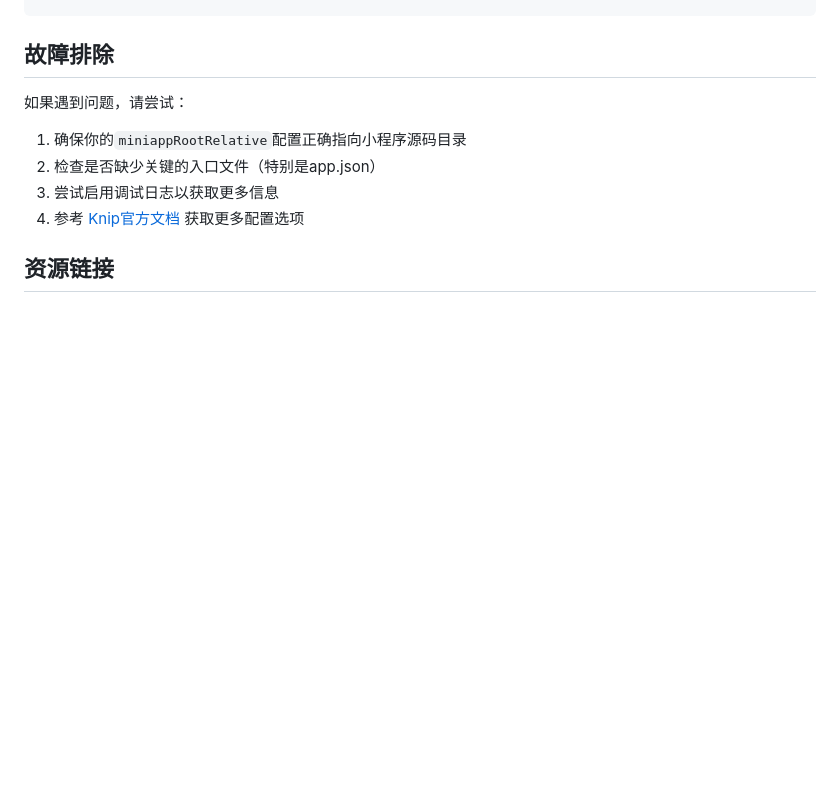
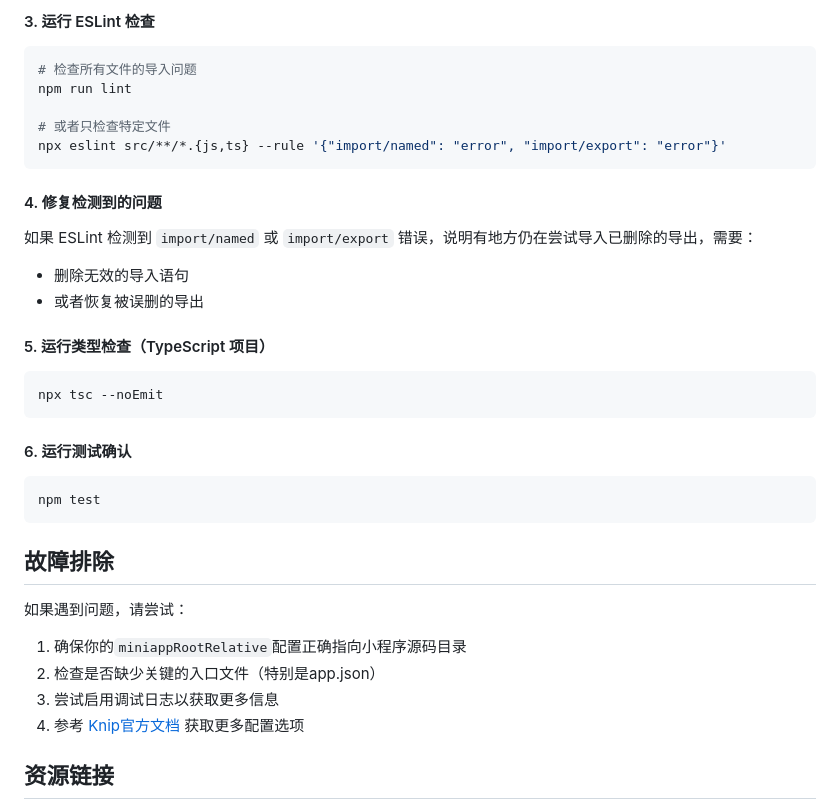
Before and after one commit to chess99/mp-lens, a Markdown page: docs/knip-integration.md, the part around one of its changes. Drawn GitHub-style; blank space fills up the shorter version.

````diff
--- a/docs/knip-integration.md
+++ b/docs/knip-integration.md
@@ -157,3 +248,32 @@ MP_LENS_LOG_LEVEL=debug npm run find-unused
+#### 3. 运行 ESLint 检查
+
+```bash
+# 检查所有文件的导入问题
+npm run lint
+
+# 或者只检查特定文件
+npx eslint src/**/*.{js,ts} --rule '{"import/named": "error", "import/export": "error"}'
+```
+
+#### 4. 修复检测到的问题
+
+如果 ESLint 检测到 `import/named` 或 `import/export` 错误，说明有地方仍在尝试导入已删除的导出，需要：
+
+- 删除无效的导入语句
+- 或者恢复被误删的导出
+
+#### 5. 运行类型检查（TypeScript 项目）
+
+```bash
+npx tsc --noEmit
+```
+
+#### 6. 运行测试确认
+
+```bash
+npm test
+```
+
 ## 故障排除
 
 如果遇到问题，请尝试：
````
Also changed, not shown: other parts of docs/knip-integration.md (+91 -0 lines).
